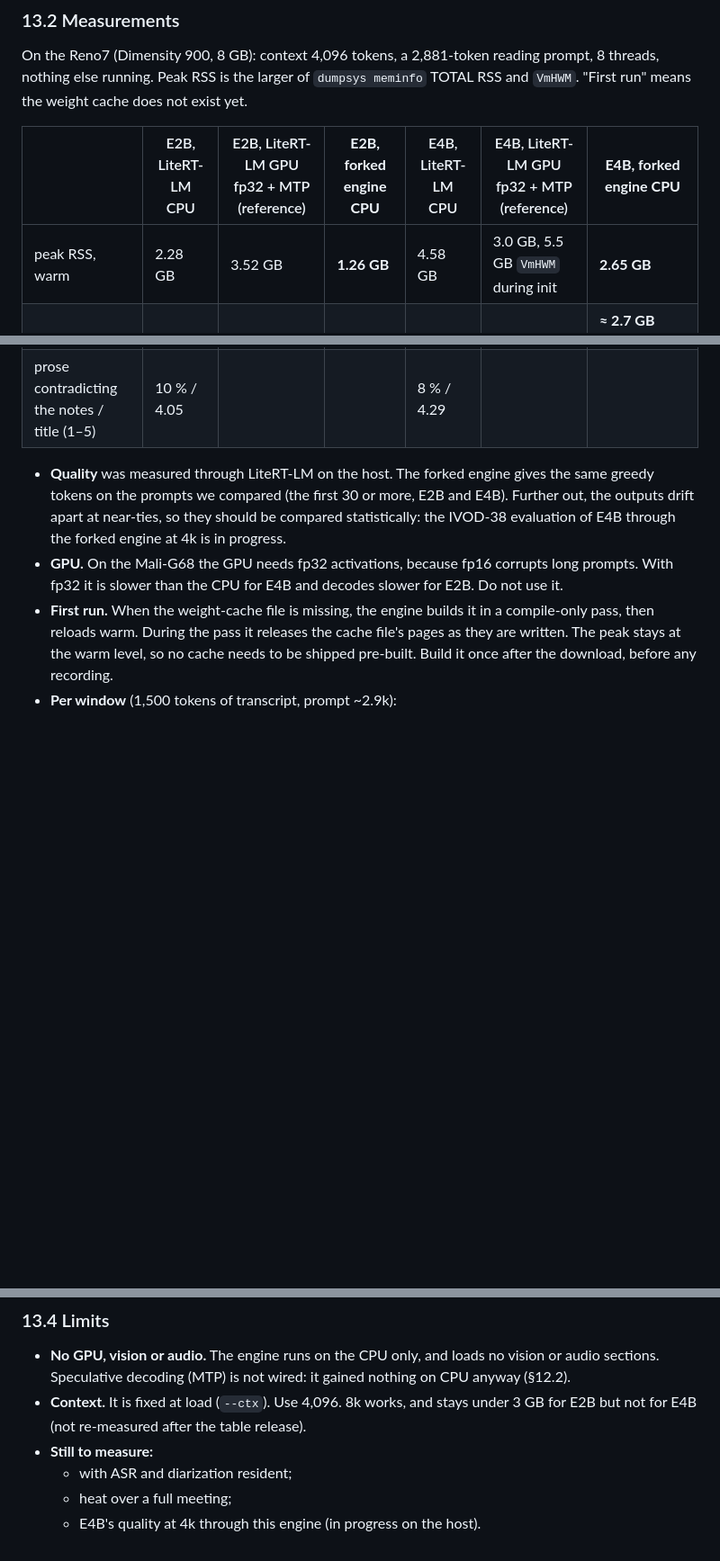
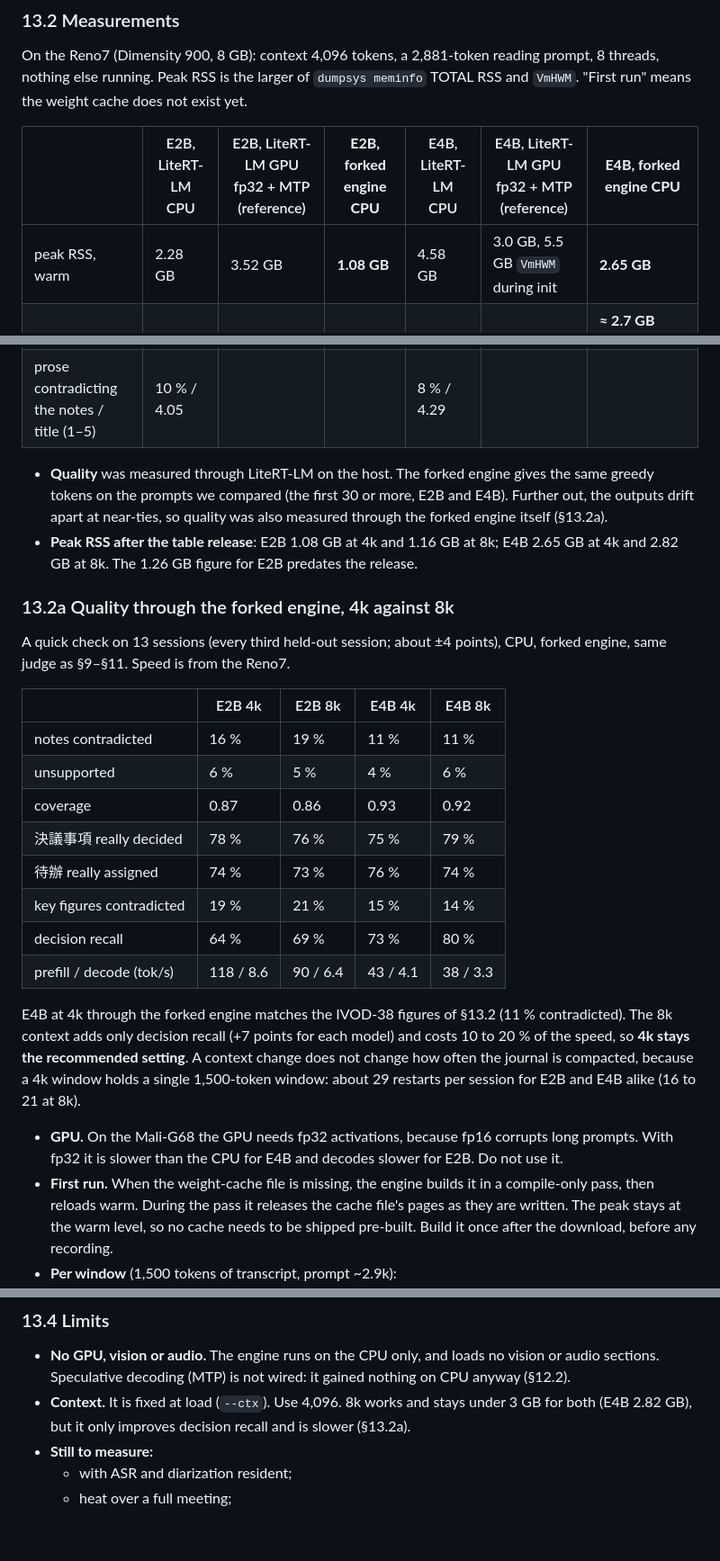
Before and after one commit to vieenrose/meeting-summarizer, a Markdown page: docs/voxsumdroid-integration.md, 3 parts joined by grey strips. Shown at 90% size. Rendered like a GitHub page; blank space fills up the shorter version.

Commit message:
Integration note: E2B/E4B 4k vs 8k through the forked engine; 4k retained
Co-Authored-By: Claude Sonnet 5.5 <noreply@anthropic.com>
Claude-Session: https://claude.ai/code/session_01TWBAXVLZX5tAGySR8ZTrfA

```diff
--- a/docs/voxsumdroid-integration.md
+++ b/docs/voxsumdroid-integration.md
@@ -531,7 +531,7 @@ On the Reno7 (Dimensity 900, 8 GB): context 4,096 tokens, a 2,881-token reading
 
 | | E2B, LiteRT-LM CPU | E2B, LiteRT-LM GPU fp32 + MTP (reference) | **E2B, forked engine CPU** | E4B, LiteRT-LM CPU | E4B, LiteRT-LM GPU fp32 + MTP (reference) | **E4B, forked engine CPU** |
 |---|---|---|---|---|---|---|
-| peak RSS, warm | 2.28 GB | 3.52 GB | **1.26 GB** | 4.58 GB | 3.0 GB, 5.5 GB `VmHWM` during init | **2.65 GB** |
+| peak RSS, warm | 2.28 GB | 3.52 GB | **1.08 GB** | 4.58 GB | 3.0 GB, 5.5 GB `VmHWM` during init | **2.65 GB** |
 | peak RSS, first run | 3.13 GB | 3.61 GB | **1.48 GB** | 5.04 GB | 3.06 GB, 5.5 GB during init | **≈ 2.7 GB** (3.01 GB before the table release; not re-measured) |
 | prefill | 118 tok/s | 128 tok/s | **114–130 tok/s** | 41 tok/s | 16–27 tok/s | **43 tok/s** |
 | decode | ~9.8 tok/s | ~7.5 tok/s | **~9 tok/s** | ~3.5 tok/s | ~1–2.5 tok/s | **~4 tok/s** |
@@ -540,7 +540,26 @@ On the Reno7 (Dimensity 900, 8 GB): context 4,096 tokens, a 2,881-token reading
 | 決議事項 really decided / 待辦 really assigned | 75 % / 66 % | | | 75 % / 76 % | | |
 | prose contradicting the notes / title (1–5) | 10 % / 4.05 | | | 8 % / 4.29 | | |
 
-- **Quality** was measured through LiteRT-LM on the host. The forked engine gives the same greedy tokens on the prompts we compared (the first 30 or more, E2B and E4B). Further out, the outputs drift apart at near-ties, so they should be compared statistically: the IVOD-38 evaluation of E4B through the forked engine at 4k is in progress.
+- **Quality** was measured through LiteRT-LM on the host. The forked engine gives the same greedy tokens on the prompts we compared (the first 30 or more, E2B and E4B). Further out, the outputs drift apart at near-ties, so quality was also measured through the forked engine itself (§13.2a).
+- **Peak RSS after the table release**: E2B 1.08 GB at 4k and 1.16 GB at 8k; E4B 2.65 GB at 4k and 2.82 GB at 8k. The 1.26 GB figure for E2B predates the release.
+
+### 13.2a Quality through the forked engine, 4k against 8k
+
+A quick check on 13 sessions (every third held-out session; about ±4 points), CPU, forked engine, same judge as §9–§11. Speed is from the Reno7.
+
+| | E2B 4k | E2B 8k | E4B 4k | E4B 8k |
+|---|---|---|---|---|
+| notes contradicted | 16 % | 19 % | 11 % | 11 % |
+| unsupported | 6 % | 5 % | 4 % | 6 % |
+| coverage | 0.87 | 0.86 | 0.93 | 0.92 |
+| 決議事項 really decided | 78 % | 76 % | 75 % | 79 % |
+| 待辦 really assigned | 74 % | 73 % | 76 % | 74 % |
+| key figures contradicted | 19 % | 21 % | 15 % | 14 % |
+| decision recall | 64 % | 69 % | 73 % | 80 % |
+| prefill / decode (tok/s) | 118 / 8.6 | 90 / 6.4 | 43 / 4.1 | 38 / 3.3 |
+
+E4B at 4k through the forked engine matches the IVOD-38 figures of §13.2 (11 % contradicted). The 8k context adds only decision recall (+7 points for each model) and costs 10 to 20 % of the speed, so **4k stays the recommended setting**. A context change does not change how often the journal is compacted, because a 4k window holds a single 1,500-token window: about 29 restarts per session for E2B and E4B alike (16 to 21 at 8k).
+
 - **GPU.** On the Mali-G68 the GPU needs fp32 activations, because fp16 corrupts long prompts. With fp32 it is slower than the CPU for E4B and decodes slower for E2B. Do not use it.
 - **First run.** When the weight-cache file is missing, the engine builds it in a compile-only pass, then reloads warm. During the pass it releases the cache file's pages as they are written. The peak stays at the warm level, so no cache needs to be shipped pre-built. Build it once after the download, before any recording.
 - **Per window** (1,500 tokens of transcript, prompt ~2.9k):
@@ -609,8 +628,7 @@ cmake .. -DCMAKE_TOOLCHAIN_FILE=$NDK/build/cmake/android.toolchain.cmake -DANDRO
 ### 13.4 Limits
 
 - **No GPU, vision or audio.** The engine runs on the CPU only, and loads no vision or audio sections. Speculative decoding (MTP) is not wired: it gained nothing on CPU anyway (§12.2).
-- **Context.** It is fixed at load (`--ctx`). Use 4,096. 8k works, and stays under 3 GB for E2B but not for E4B (not re-measured after the table release).
+- **Context.** It is fixed at load (`--ctx`). Use 4,096. 8k works and stays under 3 GB for both (E4B 2.82 GB), but it only improves decision recall and is slower (§13.2a).
 - **Still to measure:**
   - with ASR and diarization resident;
   - heat over a full meeting;
-  - E4B's quality at 4k through this engine (in progress on the host).
```
